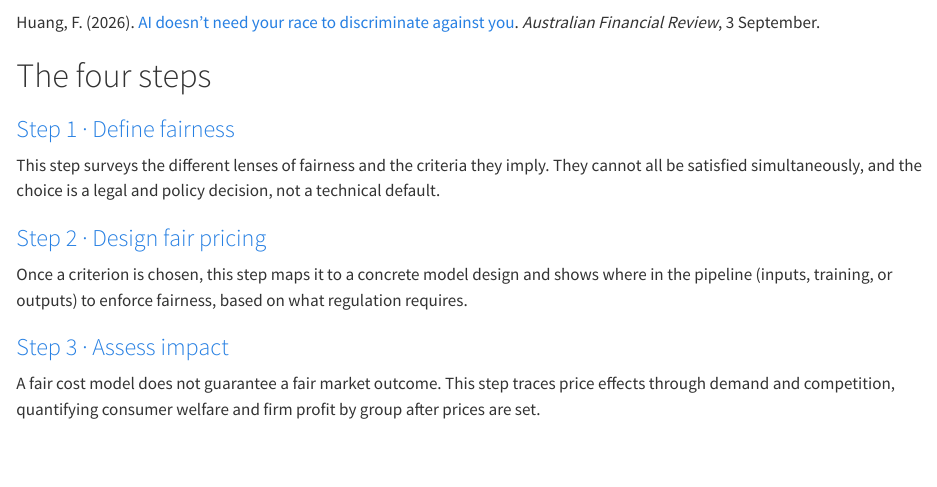
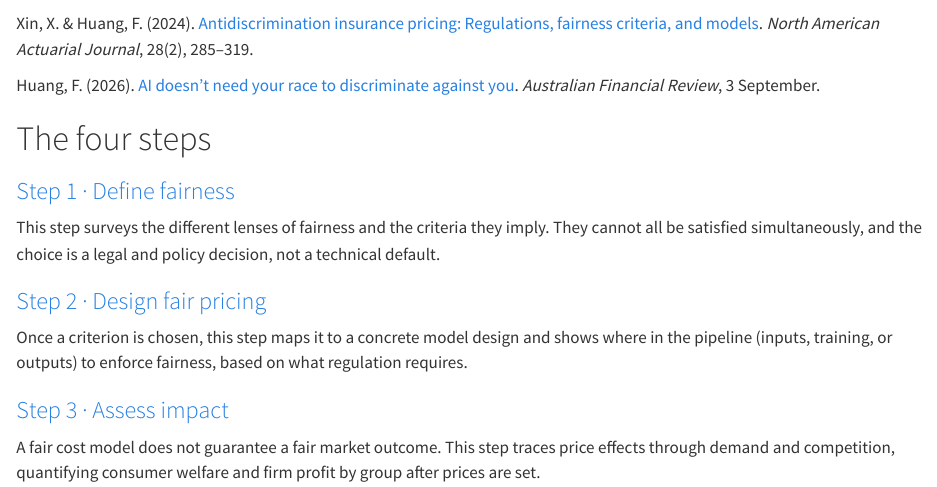
Before and after one commit to feihuangFH/fair-pricing-playbook, a Quarto document (index.qmd): the page in a window 1100 px wide, from 950 px down. Rendered offline with R 4.5, knitr and Pandoc in place of Quarto, with nearby package versions.

Commit message:
Add paper citation below video on homepage

```diff
--- a/index.qmd
+++ b/index.qmd
@@ -27,6 +27,8 @@ This playbook translates research from economics, statistics, actuarial science,
 ## Watch: Introduction to anti-discrimination insurance pricing
 
 {{< video https://youtu.be/TQU1Coxfg-M >}}
+
+Xin, X. & Huang, F. (2024). [Antidiscrimination insurance pricing: Regulations, fairness criteria, and models](https://doi.org/10.1080/10920277.2023.2190528). *North American Actuarial Journal*, 28(2), 285–319.
 
 Huang, F. (2026). [AI doesn't need your race to discriminate against you](https://www.afr.com/companies/financial-services/ai-doesn-t-need-your-race-to-discriminate-against-you-20260902-p60tqq). *Australian Financial Review*, 3 September.
 
```
Also changed, not shown: 1 other file.
